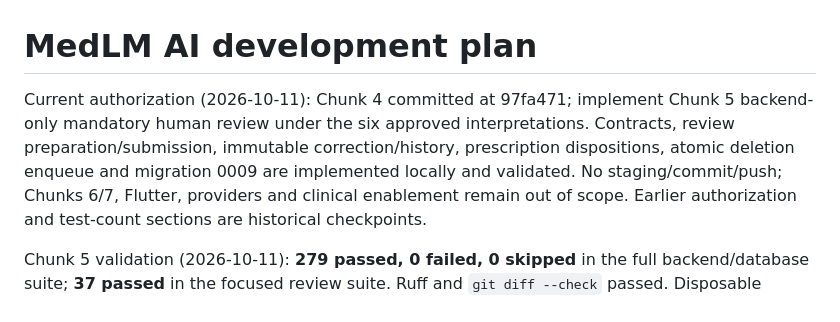
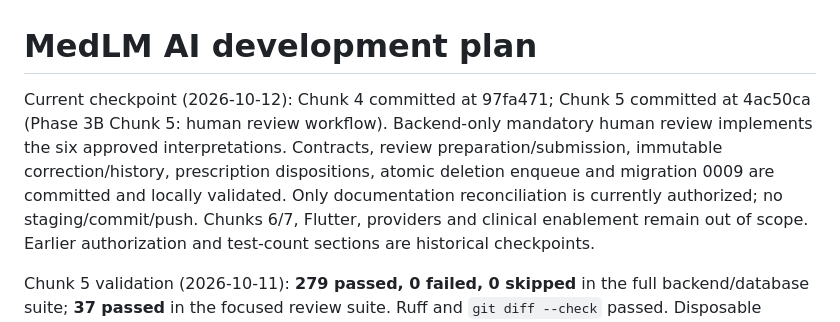
Before and after one commit to sirius287/med-lm-AI, a Markdown page: DEVELOPMENT_PLAN.md, the part around the change. Rendered like a GitHub page.

Commit message:
Docs: reconcile committed Phase 3B Chunk 5 status

```diff
--- a/DEVELOPMENT_PLAN.md
+++ b/DEVELOPMENT_PLAN.md
@@ -1,10 +1,12 @@
 # MedLM AI development plan
 
-Current authorization (2026-10-11): Chunk 4 committed at 97fa471; implement Chunk 5
-backend-only mandatory human review under the six approved interpretations. Contracts,
+Current checkpoint (2026-10-12): Chunk 4 committed at 97fa471; Chunk 5 committed at
+4ac50ca (Phase 3B Chunk 5: human review workflow). Backend-only mandatory human review
+implements the six approved interpretations. Contracts,
 review preparation/submission, immutable correction/history, prescription dispositions,
-atomic deletion enqueue and migration 0009 are implemented locally and validated.
-No staging/commit/push; Chunks 6/7, Flutter, providers and clinical enablement remain
+atomic deletion enqueue and migration 0009 are committed and locally validated.
+Only documentation reconciliation is currently authorized; no staging/commit/push.
+Chunks 6/7, Flutter, providers and clinical enablement remain
 out of scope. Earlier authorization and test-count sections are historical checkpoints.
 
 Chunk 5 validation (2026-10-11): **279 passed, 0 failed, 0 skipped** in the full
```
Also changed, not shown: docs/adr/0007-phase-3b-synthetic-analysis.md (+2 -2 lines).
